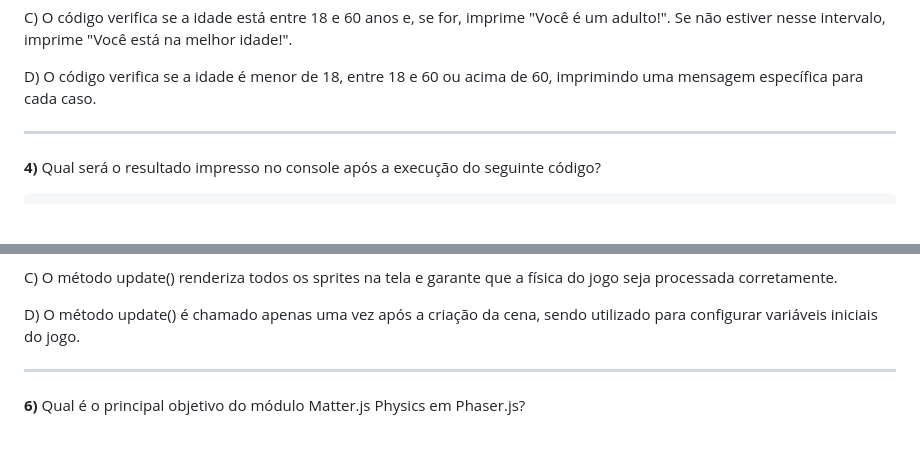
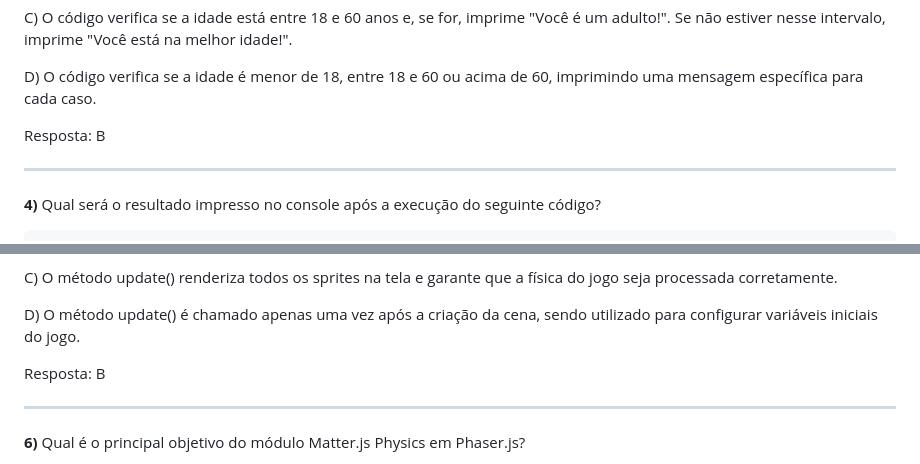
Before and after one commit to NicolliVenino/Exercicios_Javascript_Phaser, a Markdown page: lista_02.md, 2 parts joined by grey strips. Drawn GitHub-style; blank space fills up the shorter version.

```diff
--- a/lista_02.md
+++ b/lista_02.md
@@ -136,6 +136,8 @@ X) O código verifica se a idade pertence à faixa adulta. Se for, exibe "Você
 C) O código verifica se a idade está entre 18 e 60 anos e, se for, imprime "Você é um adulto!". Se não estiver nesse intervalo, imprime "Você está na melhor idade!".
 
 D) O código verifica se a idade é menor de 18, entre 18 e 60 ou acima de 60, imprimindo uma mensagem específica para cada caso.
+
+Resposta: B
 ______
 
 **4)** Qual será o resultado impresso no console após a execução do seguinte código?
@@ -219,6 +221,8 @@ X) O método update() é chamado continuamente a cada quadro (frame) do jogo, se
 C) O método update() renderiza todos os sprites na tela e garante que a física do jogo seja processada corretamente.
 
 D) O método update() é chamado apenas uma vez após a criação da cena, sendo utilizado para configurar variáveis iniciais do jogo.
+
+Resposta: B
 ______
 
 **6)** Qual é o principal objetivo do módulo Matter.js Physics em Phaser.js?
```
